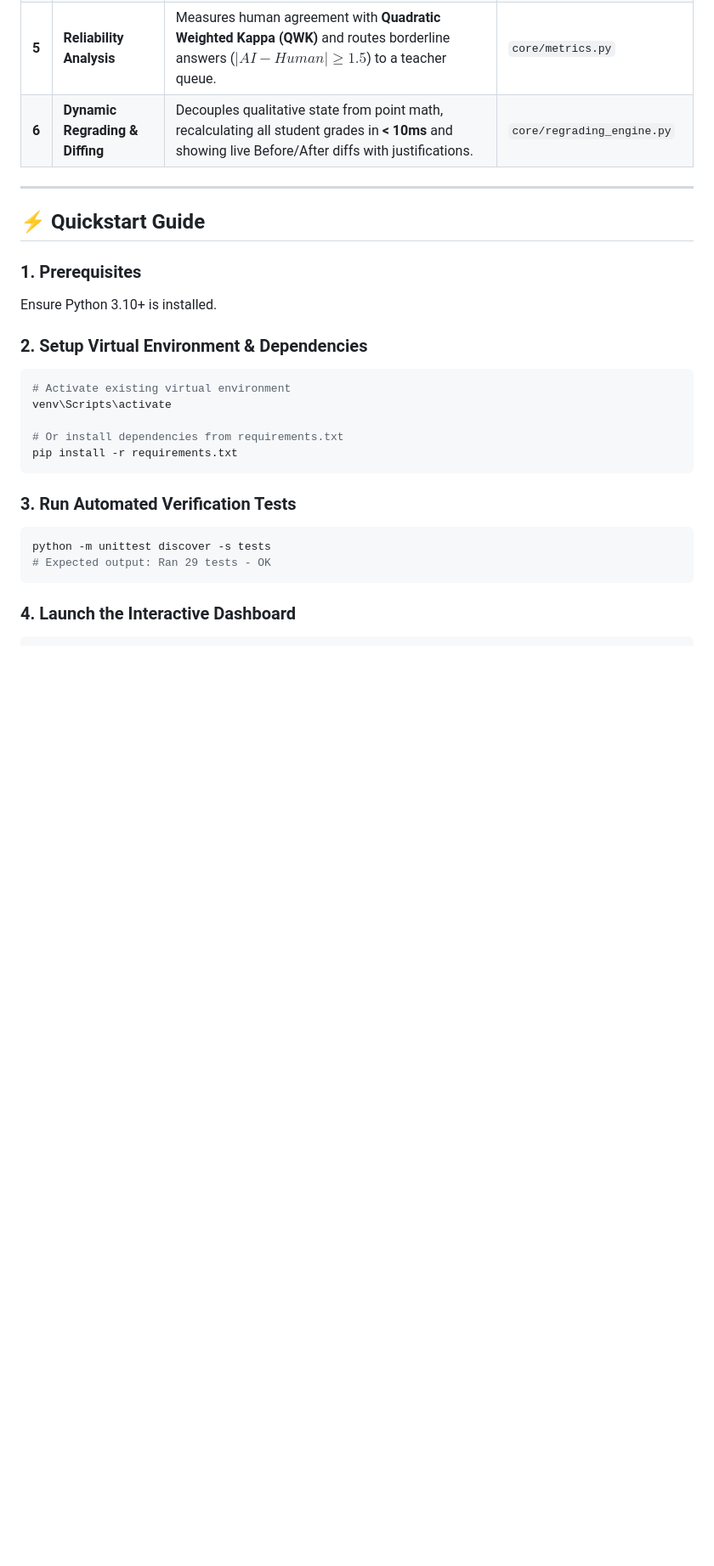
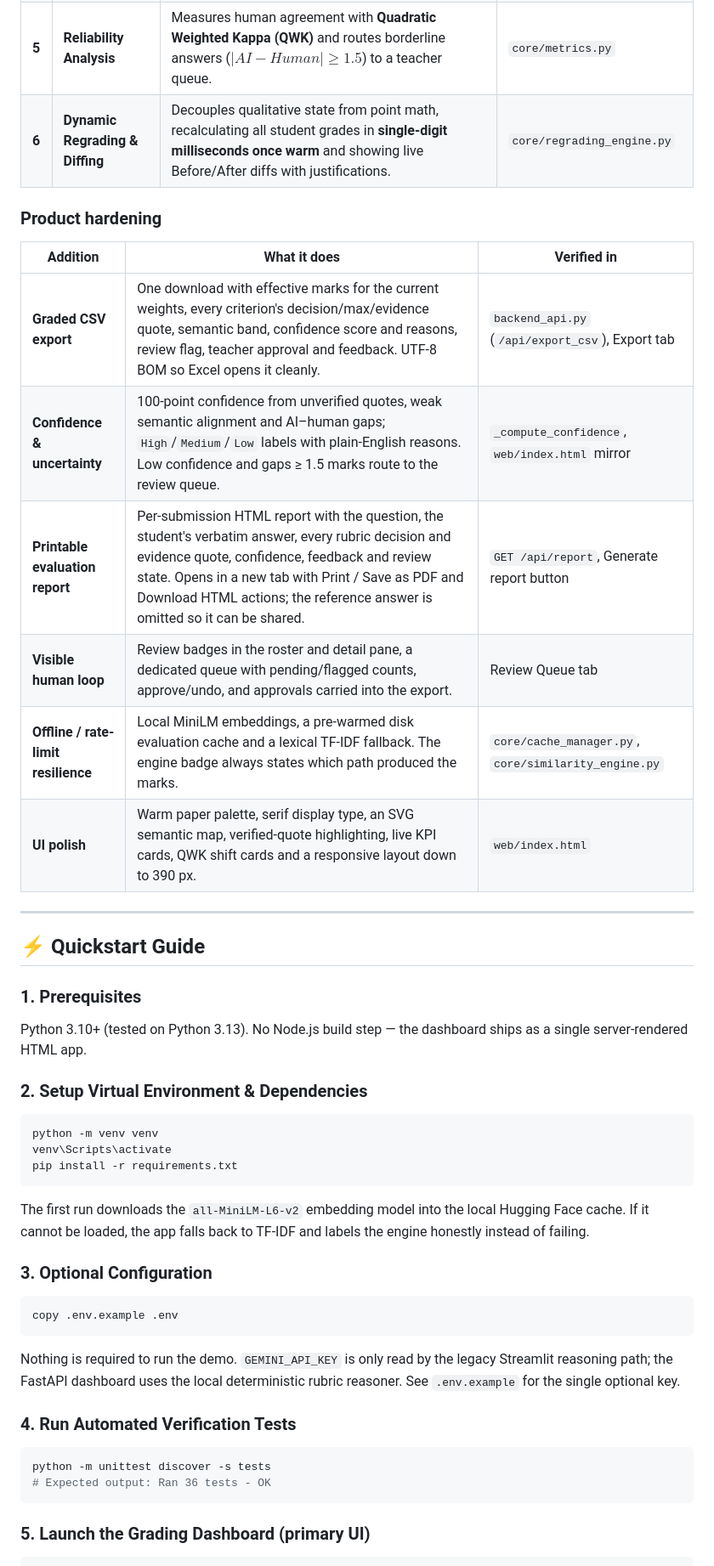
Before and after one commit to mrshahidwarrior39266-boop/QUBRIX, a Markdown page: README.md, the part around one of its changes. Shown at 85% size. Rendered like a GitHub page; blank space fills up the shorter version.

````diff
--- a/README.md
+++ b/README.md
@@ -62,29 +79,45 @@ flowchart TD
 | **3** | **Per-Criterion Rubric Scoring** | Evaluates each rubric point as `FULL`, `PARTIAL`, or `NONE` and highlights exact verbatim evidence quotes in `<mark>` tags. | `core/rubric_evaluator.py`<br>`core/visualizer.py` |
 | **4** | **Student-Facing Feedback** | Generates formative socratic feedback on missed points with automated 4-gram leakage detection preventing answer key spoilers. | `core/feedback_engine.py` |
 | **5** | **Reliability Analysis** | Measures human agreement with **Quadratic Weighted Kappa (QWK)** and routes borderline answers ($|AI - Human| \ge 1.5$) to a teacher queue. | `core/metrics.py` |
-| **6** | **Dynamic Regrading & Diffing** | Decouples qualitative state from point math, recalculating all student grades in **< 10ms** and showing live Before/After diffs with justifications. | `core/regrading_engine.py` |
+| **6** | **Dynamic Regrading & Diffing** | Decouples qualitative state from point math, recalculating all student grades in **single-digit milliseconds once warm** and showing live Before/After diffs with justifications. | `core/regrading_engine.py` |
+
+### Product hardening
+
+| Addition | What it does | Verified in |
+|---|---|---|
+| **Graded CSV export** | One download with effective marks for the current weights, every criterion's decision/max/evidence quote, semantic band, confidence score and reasons, review flag, teacher approval and feedback. UTF-8 BOM so Excel opens it cleanly. | `backend_api.py` (`/api/export_csv`), Export tab |
+| **Confidence & uncertainty** | 100-point confidence from unverified quotes, weak semantic alignment and AI–human gaps; `High`/`Medium`/`Low` labels with plain-English reasons. Low confidence and gaps ≥ 1.5 marks route to the review queue. | `_compute_confidence`, `web/index.html` mirror |
+| **Printable evaluation report** | Per-submission HTML report with the question, the student's verbatim answer, every rubric decision and evidence quote, confidence, feedback and review state. Opens in a new tab with Print / Save as PDF and Download HTML actions; the reference answer is omitted so it can be shared. | `GET /api/report`, Generate report button |
+| **Visible human loop** | Review badges in the roster and detail pane, a dedicated queue with pending/flagged counts, approve/undo, and approvals carried into the export. | Review Queue tab |
+| **Offline / rate-limit resilience** | Local MiniLM embeddings, a pre-warmed disk evaluation cache and a lexical TF-IDF fallback. The engine badge always states which path produced the marks. | `core/cache_manager.py`, `core/similarity_engine.py` |
+| **UI polish** | Warm paper palette, serif display type, an SVG semantic map, verified-quote highlighting, live KPI cards, QWK shift cards and a responsive layout down to 390 px. | `web/index.html` |
 
 ---
 
 ## ⚡ Quickstart Guide
 
 ### 1. Prerequisites
-Ensure Python 3.10+ is installed.
+Python 3.10+ (tested on Python 3.13). No Node.js build step — the dashboard ships as a single server-rendered HTML app.
 
 ### 2. Setup Virtual Environment & Dependencies
 ```bash
-# Activate existing virtual environment
+python -m venv venv
 venv\Scripts\activate
-
-# Or install dependencies from requirements.txt
 pip install -r requirements.txt
 ```
+The first run downloads the `all-MiniLM-L6-v2` embedding model into the local Hugging Face cache. If it cannot be loaded, the app falls back to TF-IDF and labels the engine honestly instead of failing.
 
-### 3. Run Automated Verification Tests
+### 3. Optional Configuration
+```bash
+copy .env.example .env
+```
+Nothing is required to run the demo. `GEMINI_API_KEY` is only read by the legacy Streamlit reasoning path; the FastAPI dashboard uses the local deterministic rubric reasoner. See `.env.example` for the single optional key.
+
+### 4. Run Automated Verification Tests
 ```bash
 python -m unittest discover -s tests
-# Expected output: Ran 29 tests - OK
+# Expected output: Ran 36 tests - OK
 ```
 
-### 4. Launch the Interactive Dashboard
+### 5. Launch the Grading Dashboard (primary UI)
 ```bash
````
Also changed, not shown: other parts of README.md (+41 -15 lines), LEARNING.md (+4 -1 lines), docs/ui-dashboard.png (added), 12 other files.
